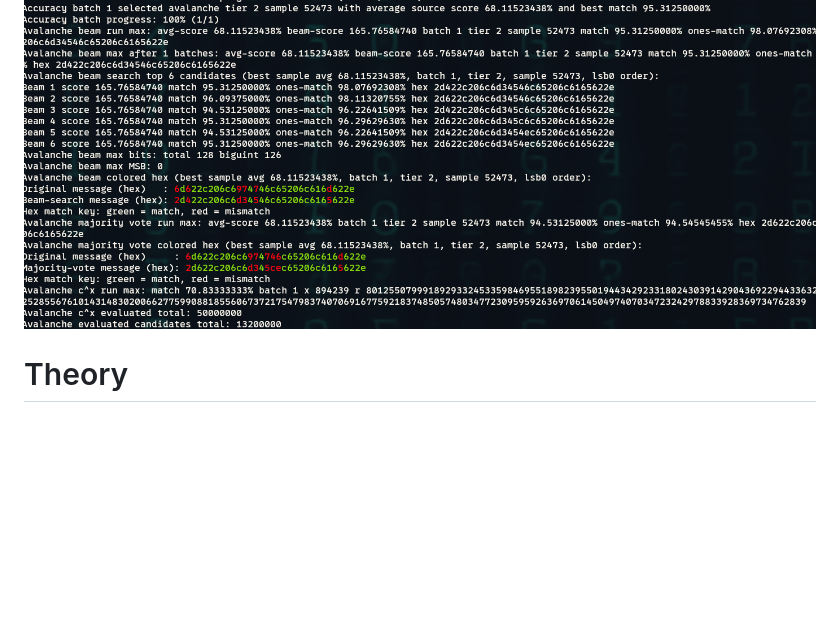
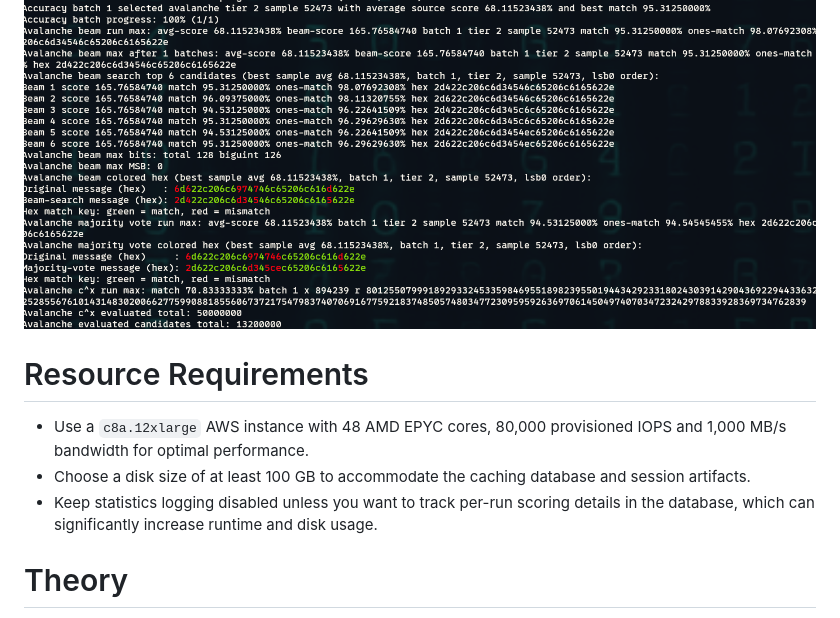
Before and after one commit to Cryptifier/rsa-avalanche, a Markdown page: README.md, the part around the change. Rendered like a GitHub page; blank space fills up the shorter version.

Commit message:
Updated README.md with usage requirements for AWS.

````diff
--- a/README.md
+++ b/README.md
@@ -4,6 +4,11 @@ This demo shows homomorphic key switching as a viable method to retrieve up to 9
 Proof of concept by Nicholas LaRoche <nlaroche@cryptifier.dev>.
 
 ![Example output from `analysis`](95pct.png)
+
+# Resource Requirements
+- Use a ```c8a.12xlarge``` AWS instance with 48 AMD EPYC cores, 80,000 provisioned IOPS and 1,000 MB/s bandwidth for optimal performance.
+- Choose a disk size of at least 100 GB to accommodate the caching database and session artifacts.
+- Keep statistics logging disabled unless you want to track per-run scoring details in the database, which can significantly increase runtime and disk usage.
 
 # Theory
 - Use regular RSA encryption using a large modulus `N = pq` where `p` and `q` are large private primes.
````
